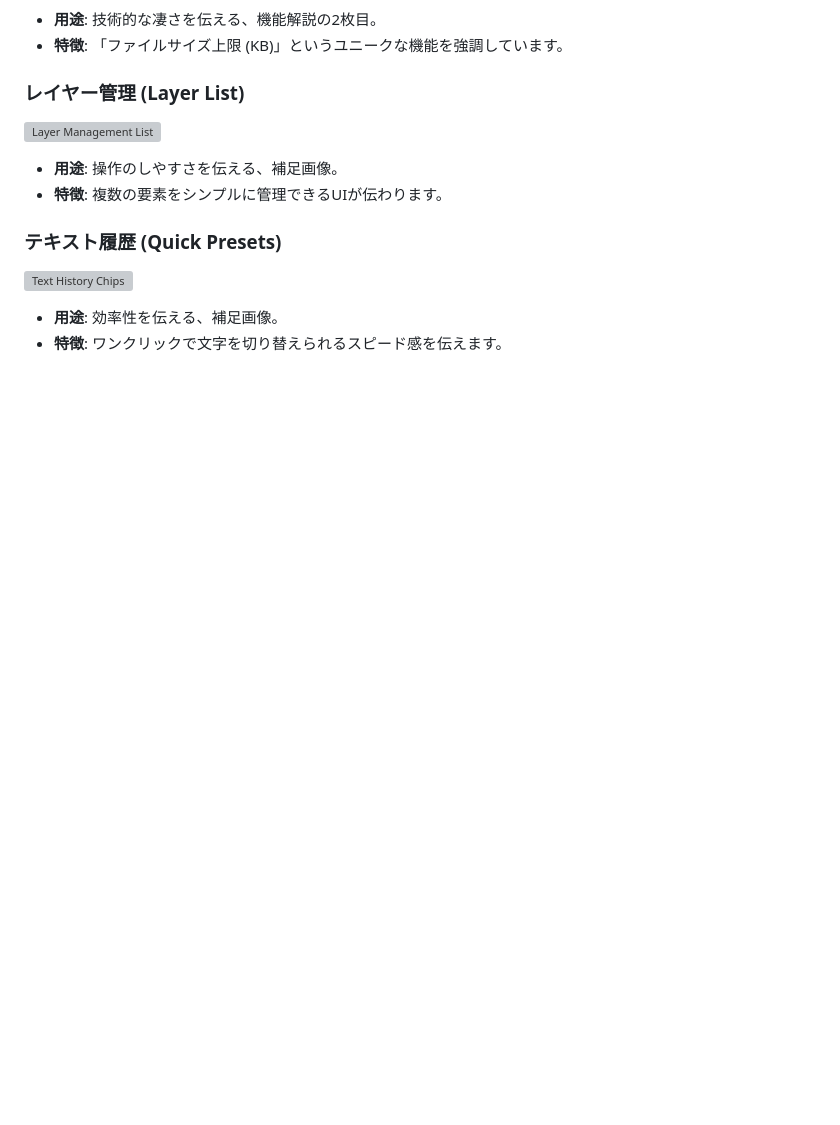
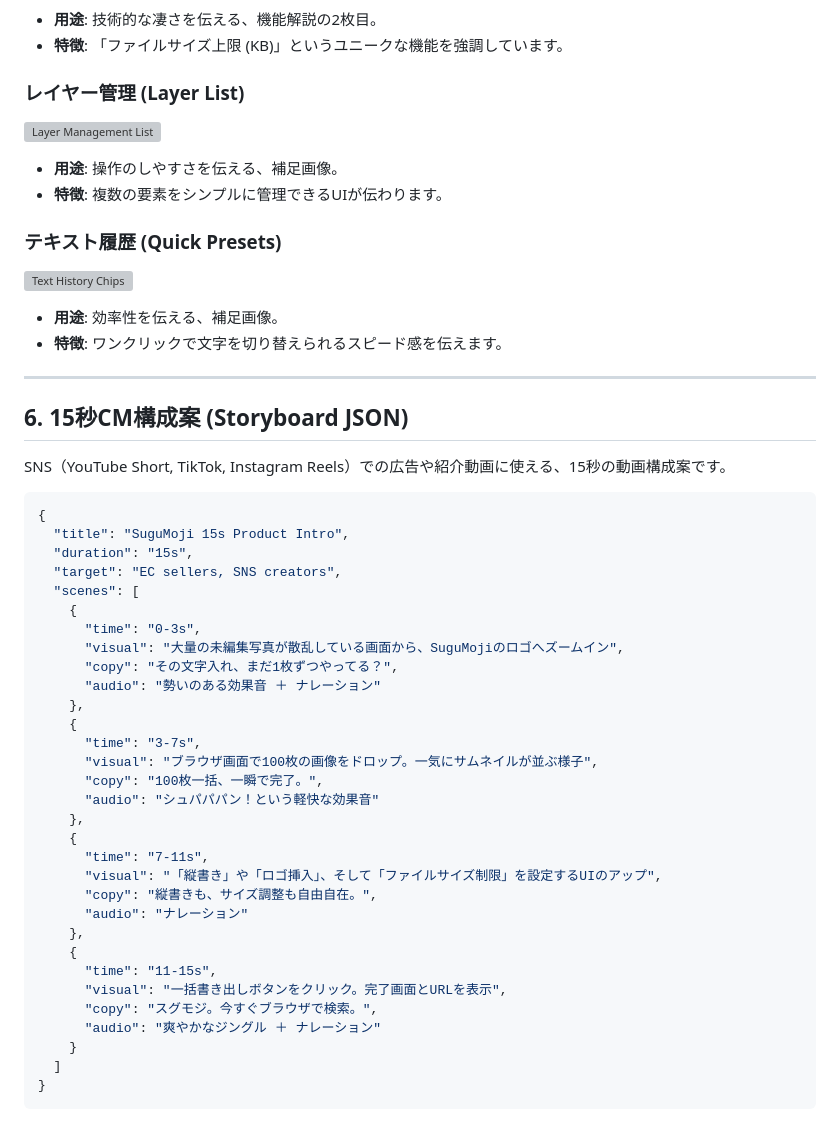
Before and after one commit to daruma-ad/sugumoji, a Markdown page: pr_templates.md, the part around the change. Rendered like a GitHub page; blank space fills up the shorter version; grey boxes are pictures that could not be loaded.

Commit message:
docs: Add 15s CM storyboard JSON to PR templates

````diff
--- a/pr_templates.md
+++ b/pr_templates.md
@@ -159,3 +159,42 @@ PRにそのまま使える高品質なスクリーンショットです。
 ![Text History Chips](./pr_asset_history_placeholder.png)
 - **用途**: 効率性を伝える、補足画像。
 - **特徴**: ワンクリックで文字を切り替えられるスピード感を伝えます。
+
+---
+
+## 6. 15秒CM構成案 (Storyboard JSON)
+SNS（YouTube Short, TikTok, Instagram Reels）での広告や紹介動画に使える、15秒の動画構成案です。
+
+```json
+{
+  "title": "SuguMoji 15s Product Intro",
+  "duration": "15s",
+  "target": "EC sellers, SNS creators",
+  "scenes": [
+    {
+      "time": "0-3s",
+      "visual": "大量の未編集写真が散乱している画面から、SuguMojiのロゴへズームイン",
+      "copy": "その文字入れ、まだ1枚ずつやってる？",
+      "audio": "勢いのある効果音 ＋ ナレーション"
+    },
+    {
+      "time": "3-7s",
+      "visual": "ブラウザ画面で100枚の画像をドロップ。一気にサムネイルが並ぶ様子",
+      "copy": "100枚一括、一瞬で完了。",
+      "audio": "シュパパパン！という軽快な効果音"
+    },
+    {
+      "time": "7-11s",
+      "visual": "「縦書き」や「ロゴ挿入」、そして「ファイルサイズ制限」を設定するUIのアップ",
+      "copy": "縦書きも、サイズ調整も自由自在。",
+      "audio": "ナレーション"
+    },
+    {
+      "time": "11-15s",
+      "visual": "一括書き出しボタンをクリック。完了画面とURLを表示",
+      "copy": "スグモジ。今すぐブラウザで検索。",
+      "audio": "爽やかなジングル ＋ ナレーション"
+    }
+  ]
+}
+```
````
